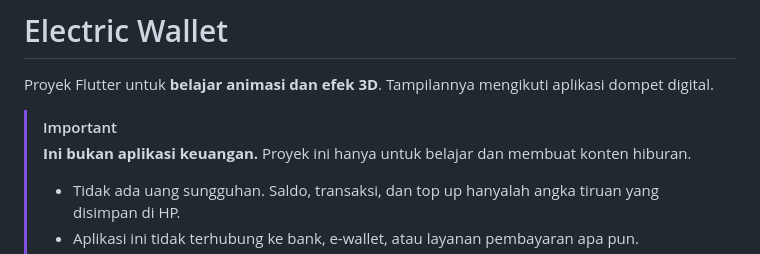
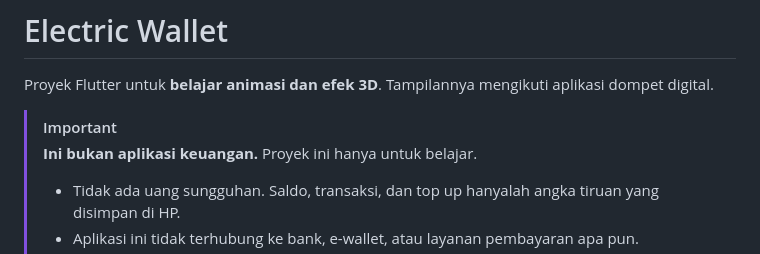
Before and after one commit to Faik-irkham/electric_wallet, a Markdown page: README.md, the part around the change. Drawn GitHub-style.

Commit message:
fix: Remove reference to entertainment content in README

```diff
--- a/README.md
+++ b/README.md
@@ -3,7 +3,7 @@
 Proyek Flutter untuk **belajar animasi dan efek 3D**. Tampilannya mengikuti aplikasi dompet digital.
 
 > [!IMPORTANT]
-> **Ini bukan aplikasi keuangan.** Proyek ini hanya untuk belajar dan membuat konten hiburan.
+> **Ini bukan aplikasi keuangan.** Proyek ini hanya untuk belajar.
 >
 > - Tidak ada uang sungguhan. Saldo, transaksi, dan top up hanyalah angka tiruan yang disimpan di HP.
 > - Aplikasi ini tidak terhubung ke bank, e-wallet, atau layanan pembayaran apa pun.
```
